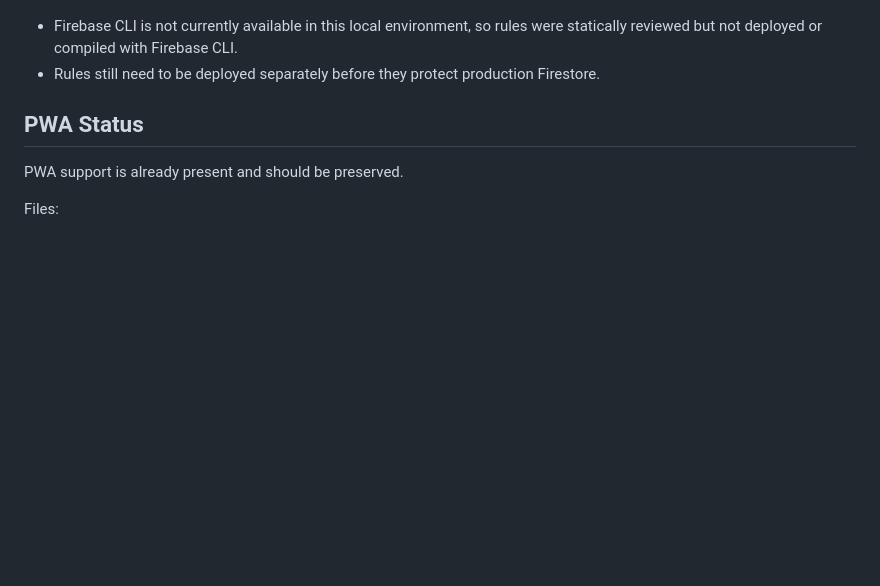
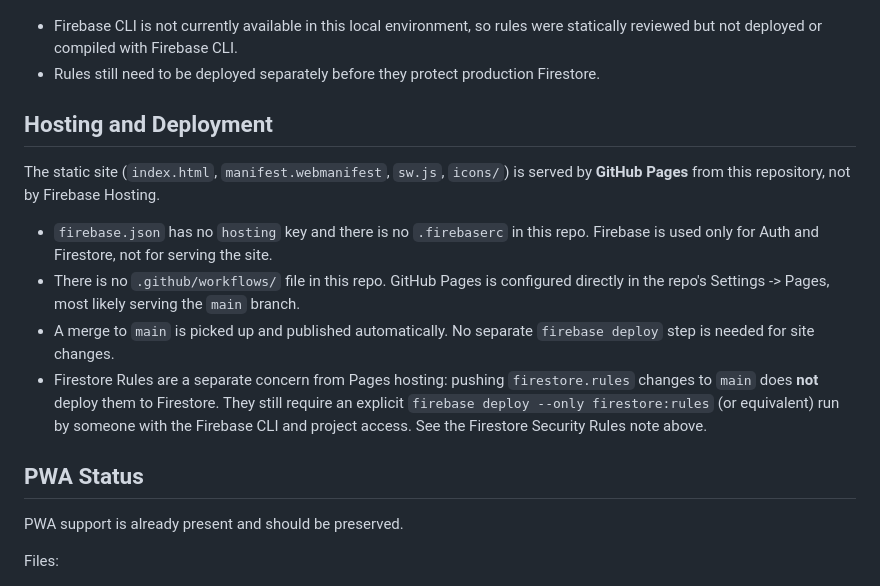
Before and after one commit to recoverlee/2026-spain-trip, a Markdown page: progress.md, the part around the change. GitHub-like rendering; blank space fills up the shorter version.

Commit message:
docs: record GitHub Pages as the site's hosting mechanism (#4)
Add a Hosting and Deployment section documenting that the static site
is served by GitHub Pages on merge to main, not by Firebase Hosting.
Firebase is used only for Auth and Firestore. Clarify that this is
separate from deploying firestore.rules, which still needs an
explicit Firebase CLI deploy.


Claude-Session: https://claude.ai/code/session_01WYyR9CTrXeeCU5AVqfB9ah

Co-authored-by: Claude <noreply@anthropic.com>

```diff
--- a/progress.md
+++ b/progress.md
@@ -174,6 +174,15 @@ Note:
 
 - Firebase CLI is not currently available in this local environment, so rules were statically reviewed but not deployed or compiled with Firebase CLI.
 - Rules still need to be deployed separately before they protect production Firestore.
+
+## Hosting and Deployment
+
+The static site (`index.html`, `manifest.webmanifest`, `sw.js`, `icons/`) is served by **GitHub Pages** from this repository, not by Firebase Hosting.
+
+- `firebase.json` has no `hosting` key and there is no `.firebaserc` in this repo. Firebase is used only for Auth and Firestore, not for serving the site.
+- There is no `.github/workflows/` file in this repo. GitHub Pages is configured directly in the repo's Settings -> Pages, most likely serving the `main` branch.
+- A merge to `main` is picked up and published automatically. No separate `firebase deploy` step is needed for site changes.
+- Firestore Rules are a separate concern from Pages hosting: pushing `firestore.rules` changes to `main` does **not** deploy them to Firestore. They still require an explicit `firebase deploy --only firestore:rules` (or equivalent) run by someone with the Firebase CLI and project access. See the Firestore Security Rules note above.
 
 ## PWA Status
 
```
